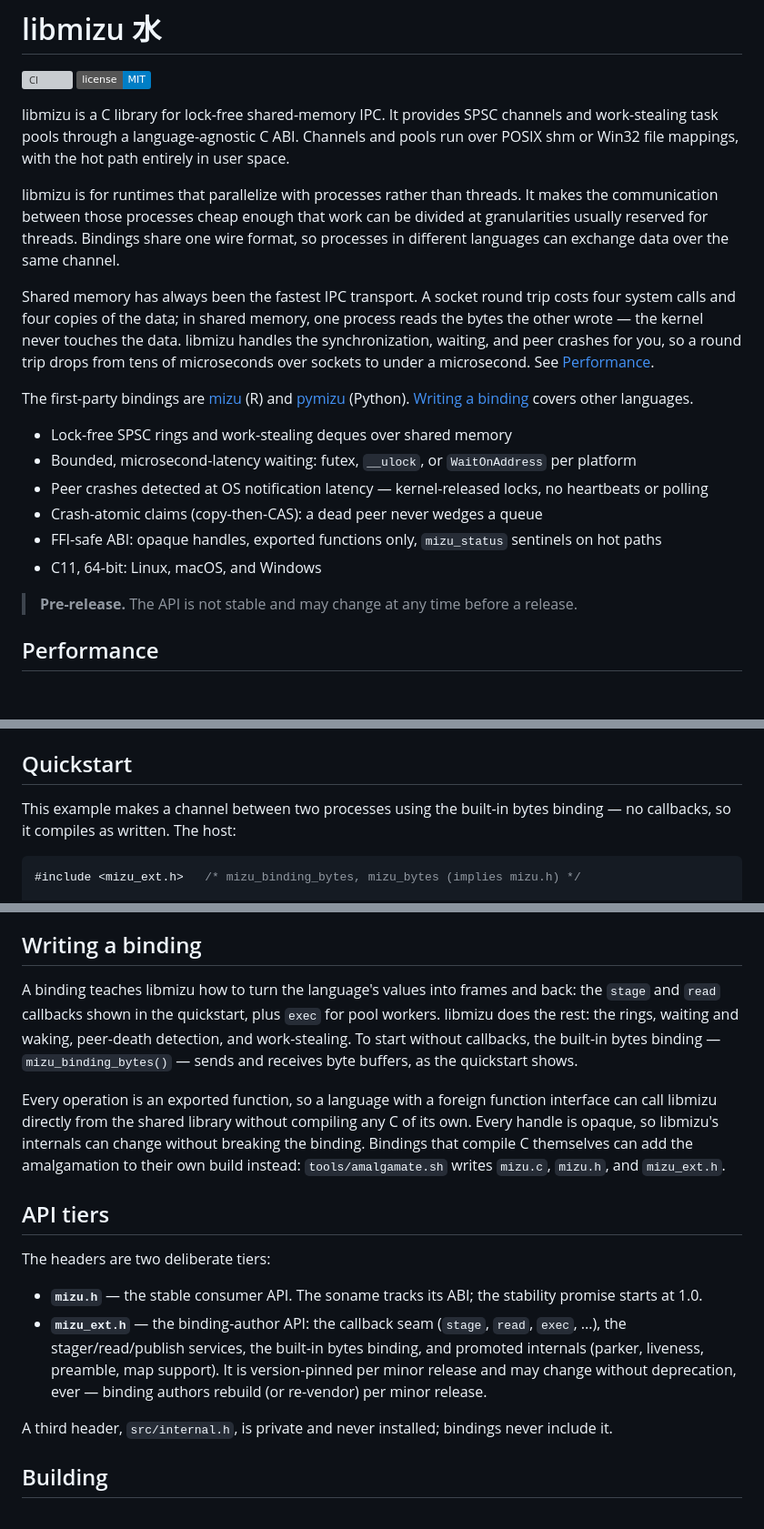
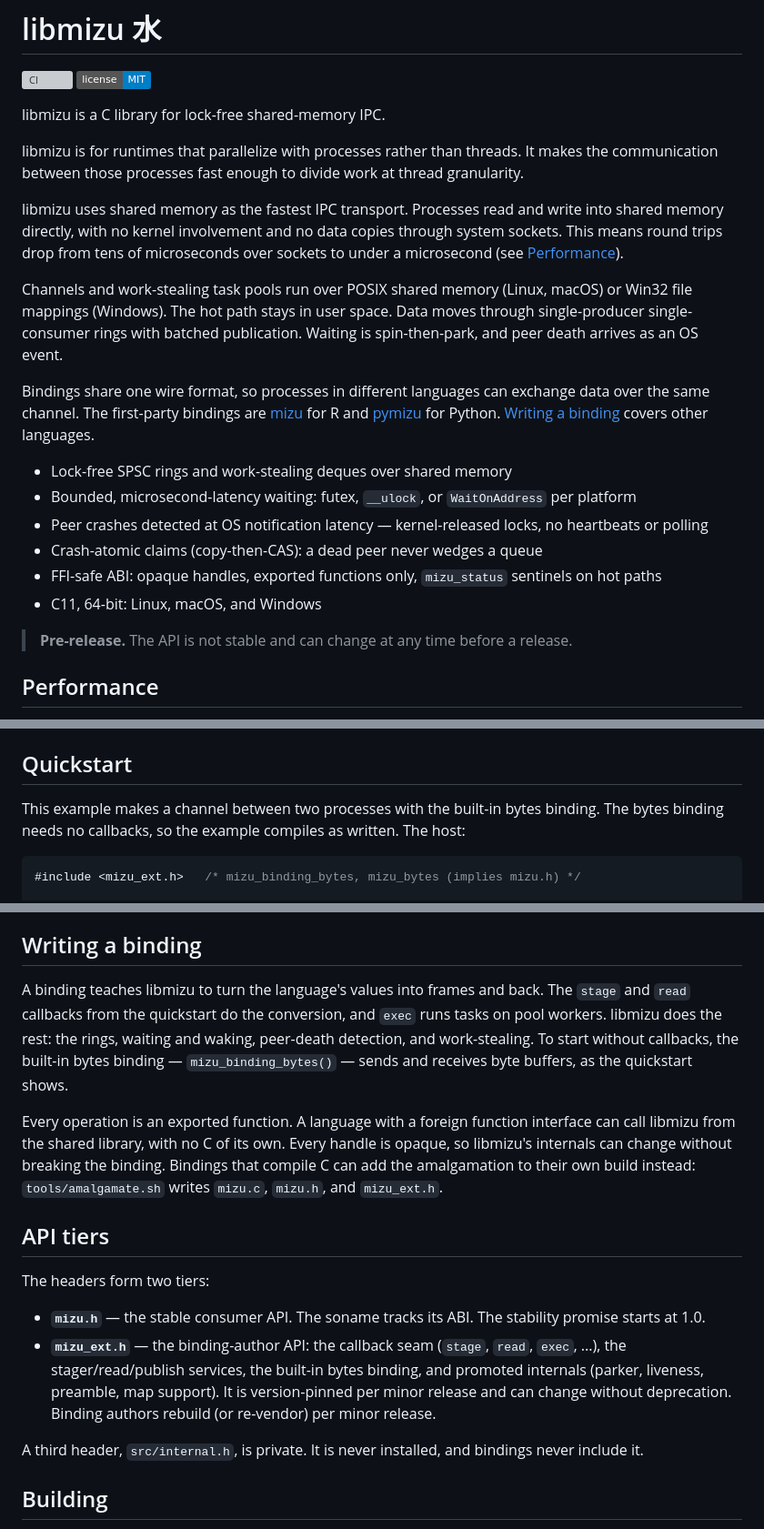
Before and after one commit to shikokuchuo/libmizu, a Markdown page: README.md, 3 parts joined by grey strips. Shown at 91% size. Rendered like a GitHub page; badges without logos; blank space fills up the shorter version; grey boxes are pictures that could not be loaded.

````diff
--- a/README.md
+++ b/README.md
@@ -4,19 +4,21 @@
 [![License: MIT](https://img.shields.io/badge/license-MIT-blue.svg)](LICENSE)
 
 libmizu is a C library for lock-free shared-memory IPC.
-It provides SPSC channels and work-stealing task pools through a language-agnostic C ABI.
-Channels and pools run over POSIX shm or Win32 file mappings, with the hot path entirely in user space.
 
 libmizu is for runtimes that parallelize with processes rather than threads.
-It makes the communication between those processes cheap enough that work can be divided at granularities usually reserved for threads.
+It makes the communication between those processes fast enough to divide work at thread granularity.
+
+libmizu uses shared memory as the fastest IPC transport.
+Processes read and write into shared memory directly, with no kernel involvement and no data copies through system sockets.
+This means round trips drop from tens of microseconds over sockets to under a microsecond (see [Performance](#performance)).
+
+Channels and work-stealing task pools run over POSIX shared memory (Linux, macOS) or Win32 file mappings (Windows).
+The hot path stays in user space.
+Data moves through single-producer single-consumer rings with batched publication.
+Waiting is spin-then-park, and peer death arrives as an OS event.
+
 Bindings share one wire format, so processes in different languages can exchange data over the same channel.
-
-Shared memory has always been the fastest IPC transport.
-A socket round trip costs four system calls and four copies of the data; in shared memory, one process reads the bytes the other wrote — the kernel never touches the data.
-libmizu handles the synchronization, waiting, and peer crashes for you, so a round trip drops from tens of microseconds over sockets to under a microsecond.
-See [Performance](#performance).
-
-The first-party bindings are [mizu](https://github.com/shikokuchuo/mizu) (R) and [pymizu](https://github.com/shikokuchuo/pymizu) (Python).
+The first-party bindings are [mizu](https://github.com/shikokuchuo/mizu) for R and [pymizu](https://github.com/shikokuchuo/pymizu) for Python.
 [Writing a binding](#writing-a-binding) covers other languages.
 
 - Lock-free SPSC rings and work-stealing deques over shared memory
@@ -26,7 +28,7 @@ The first-party bindings are [mizu](https://github.com/shikokuchuo/mizu) (R) and
 - FFI-safe ABI: opaque handles, exported functions only, `mizu_status` sentinels on hot paths
 - C11, 64-bit: Linux, macOS, and Windows
 
-> **Pre-release.** The API is not stable and may change at any time before a release.
+> **Pre-release.** The API is not stable and can change at any time before a release.
 
 ## Performance
 
@@ -46,7 +48,8 @@ The full dated records, including parker wake latency and spill-region costs, li
 
 ## Quickstart
 
-This example makes a channel between two processes using the built-in bytes binding — no callbacks, so it compiles as written.
+This example makes a channel between two processes with the built-in bytes binding.
+The bytes binding needs no callbacks, so the example compiles as written.
 The host:
 
 ```c
@@ -94,24 +97,26 @@ The rendered API reference lives at [shikokuchuo.net/libmizu](https://shikokuchu
 
 ## Writing a binding
 
-A binding teaches libmizu how to turn the language's values into frames and back: the `stage` and `read` callbacks shown in the quickstart, plus `exec` for pool workers.
+A binding teaches libmizu to turn the language's values into frames and back.
+The `stage` and `read` callbacks from the quickstart do the conversion, and `exec` runs tasks on pool workers.
 libmizu does the rest: the rings, waiting and waking, peer-death detection, and work-stealing.
 To start without callbacks, the built-in bytes binding — `mizu_binding_bytes()` — sends and receives byte buffers, as the quickstart shows.
 
-Every operation is an exported function, so a language with a foreign function interface can call libmizu directly from the shared library without compiling any C of its own.
+Every operation is an exported function.
+A language with a foreign function interface can call libmizu from the shared library, with no C of its own.
 Every handle is opaque, so libmizu's internals can change without breaking the binding.
-Bindings that compile C themselves can add the amalgamation to their own build instead: `tools/amalgamate.sh` writes `mizu.c`, `mizu.h`, and `mizu_ext.h`.
+Bindings that compile C can add the amalgamation to their own build instead: `tools/amalgamate.sh` writes `mizu.c`, `mizu.h`, and `mizu_ext.h`.
 
 ## API tiers
 
-The headers are two deliberate tiers:
+The headers form two tiers:
 
 - **`mizu.h`** — the stable consumer API.
-  The soname tracks its ABI; the stability promise starts at 1.0.
+  The soname tracks its ABI. The stability promise starts at 1.0.
 - **`mizu_ext.h`** — the binding-author API: the callback seam (`stage`, `read`, `exec`, ...), the stager/read/publish services, the built-in bytes binding, and promoted internals (parker, liveness, preamble, map support).
-  It is version-pinned per minor release and may change without deprecation, ever — binding authors rebuild (or re-vendor) per minor release.
+  It is version-pinned per minor release and can change without deprecation. Binding authors rebuild (or re-vendor) per minor release.
 
-A third header, `src/internal.h`, is private and never installed; bindings never include it.
+A third header, `src/internal.h`, is private. It is never installed, and bindings never include it.
 
 ## Building
 
````
Also changed, not shown: other parts of README.md (+1 -2 lines).
